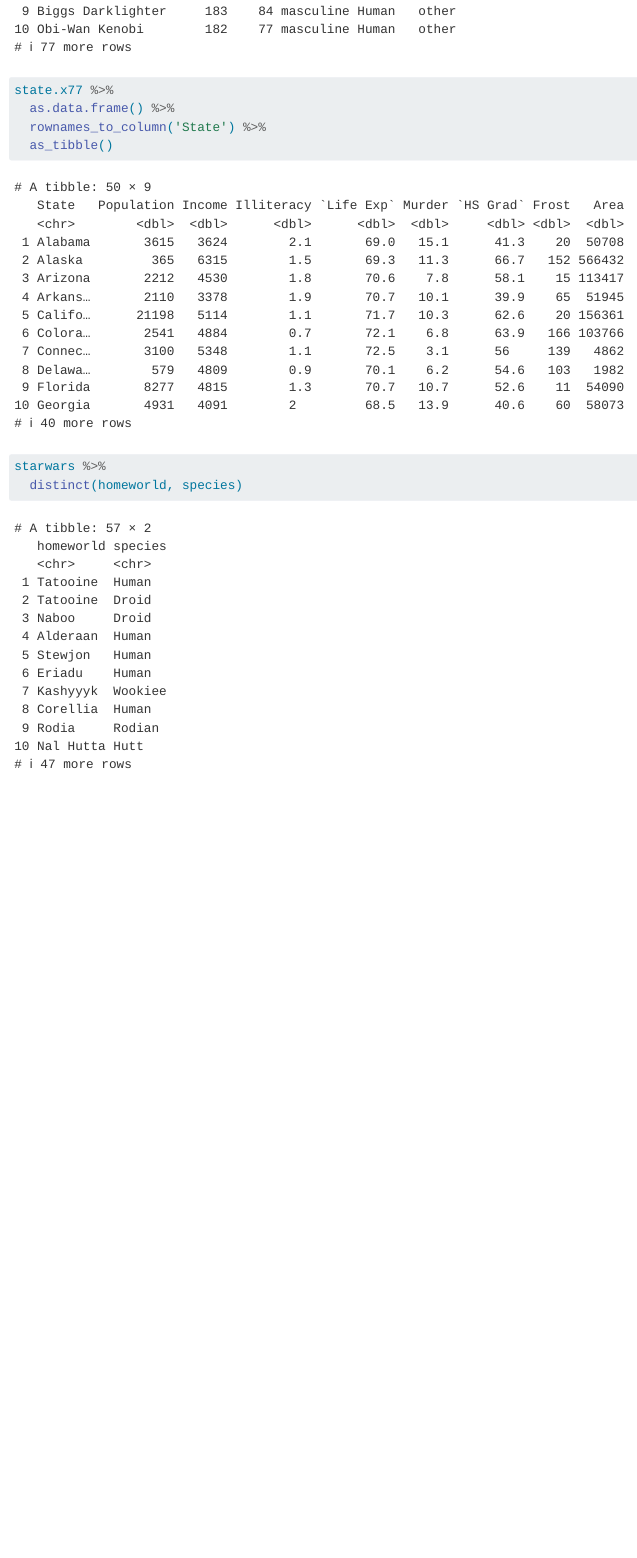
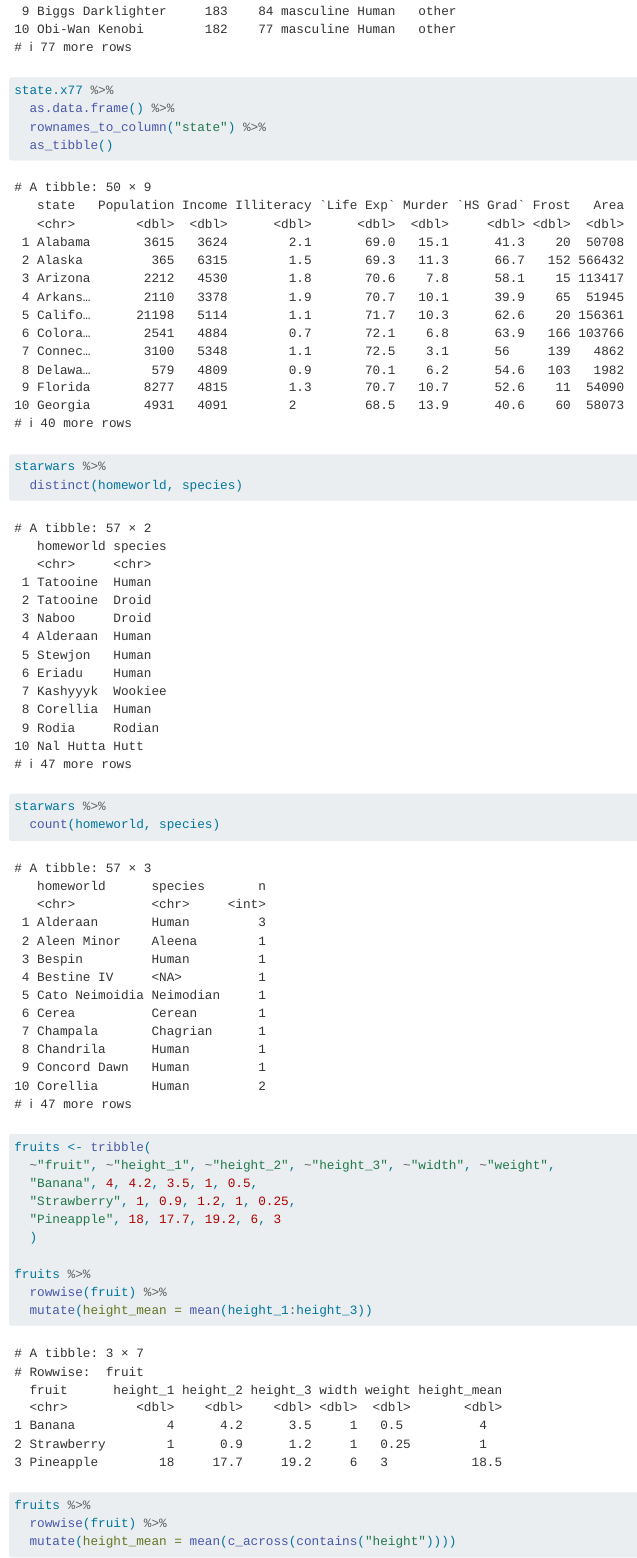
Before and after one commit to weiyuet/r-misc, a Quarto document (class-10.qmd): the page in a window 1100 px wide, from 17150 px down. Rendered offline with R 4.5, knitr and Pandoc in place of Quarto, with nearby package versions.

Commit message:
Updated 10 January

````diff
--- a/class-10.qmd
+++ b/class-10.qmd
@@ -94,15 +94,32 @@ starwars %>%
 ```{r rownames_to_column()}
 state.x77 %>%
   as.data.frame() %>%
-  rownames_to_column('State') %>%
+  rownames_to_column("state") %>%
   as_tibble()
 ```
 
 ```{r distinct()}
 starwars %>%
   distinct(homeworld, species)
+
+starwars %>%
+  count(homeworld, species)
 ```
 
 ```{r rowwise()}
+fruits <- tribble(
+  ~"fruit", ~"height_1", ~"height_2", ~"height_3", ~"width", ~"weight",
+  "Banana", 4, 4.2, 3.5, 1, 0.5,
+  "Strawberry", 1, 0.9, 1.2, 1, 0.25,
+  "Pineapple", 18, 17.7, 19.2, 6, 3
+  )
+
+fruits %>%
+  rowwise(fruit) %>%
+  mutate(height_mean = mean(height_1:height_3))
+
+fruits %>%
+  rowwise(fruit) %>%
+  mutate(height_mean = mean(c_across(contains("height"))))
 
 ```
````
Also changed, not shown: README.md.
